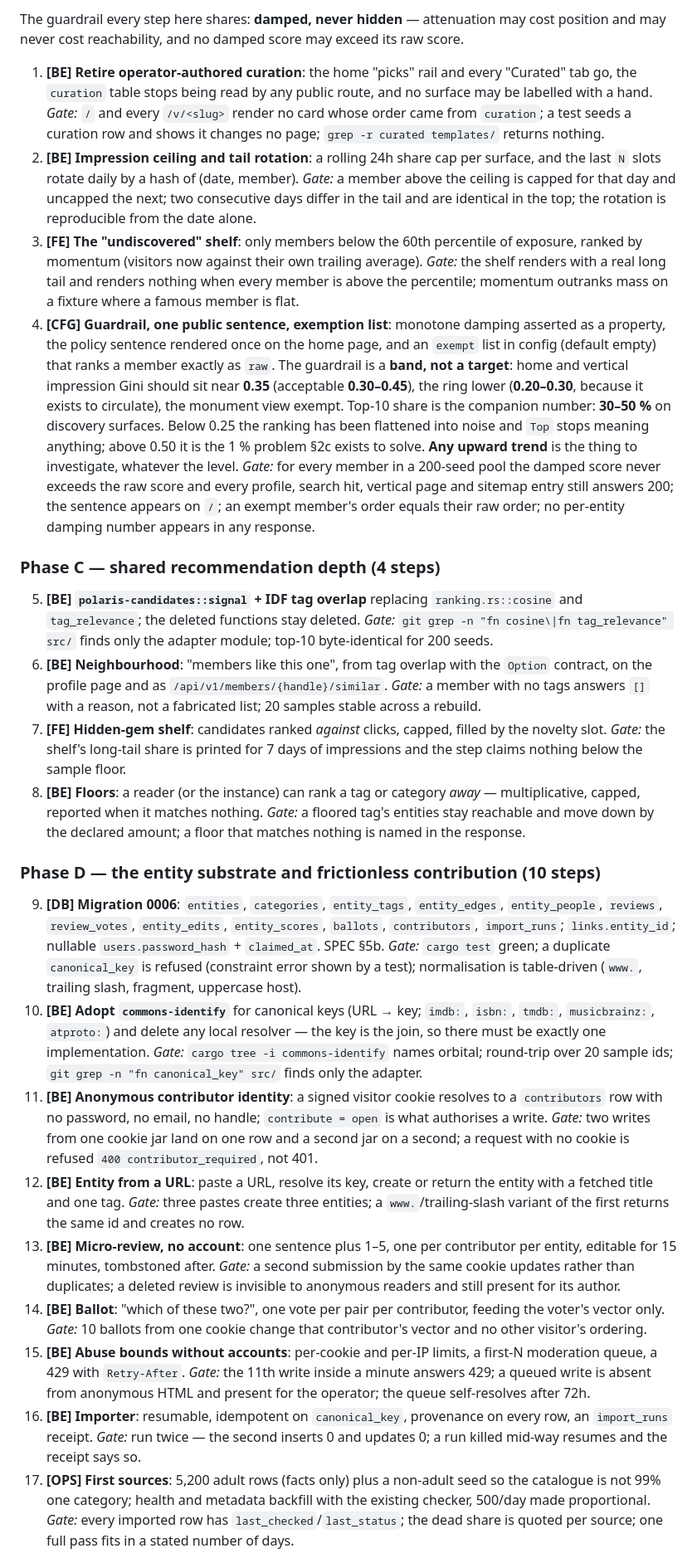
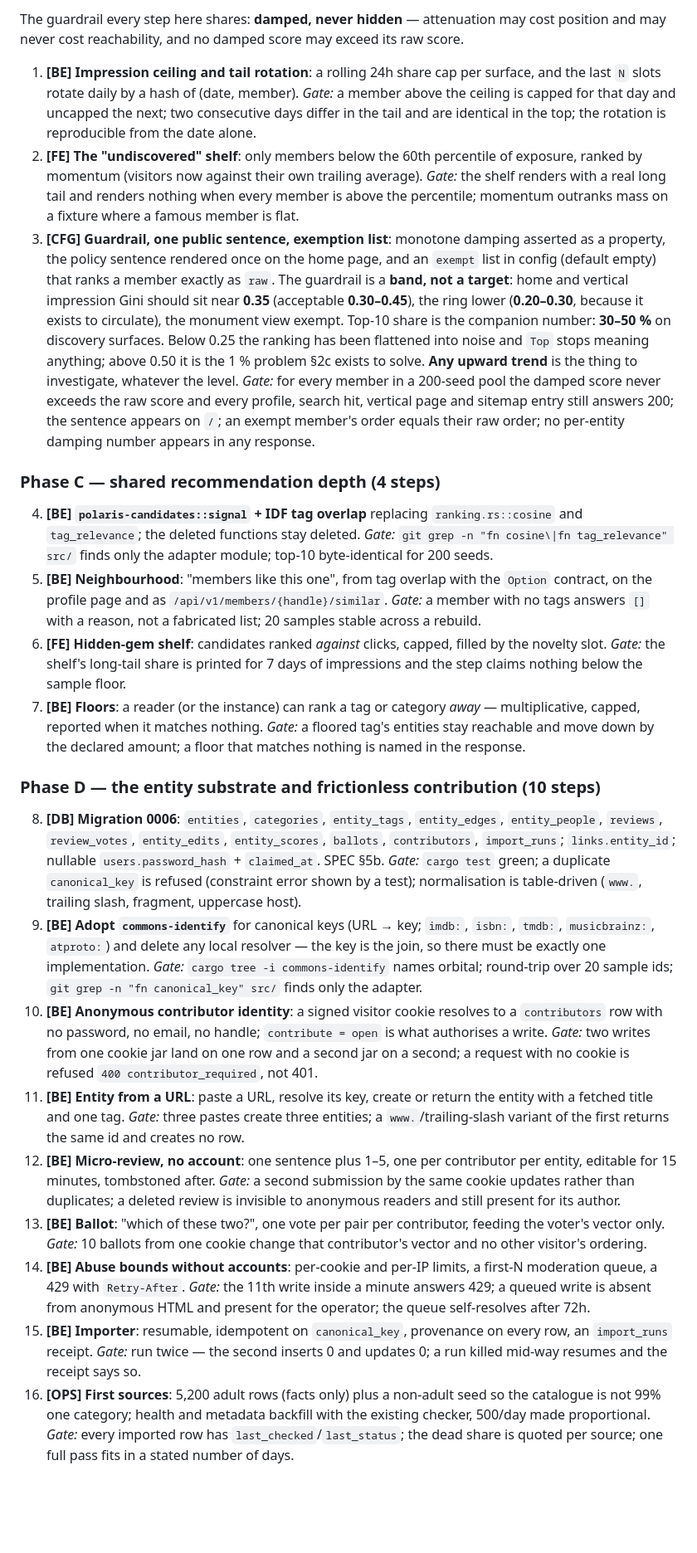
Before and after one commit to 8ullyMaguire/orbital, a Markdown page: docs/ROADMAP.md, the part around one of its changes. Shown at 83% size. Drawn GitHub-style; blank space fills up the shorter version.

Commit message:
docs: ledger — curation retired, 32 steps left

```diff
--- a/docs/ROADMAP.md
+++ b/docs/ROADMAP.md
@@ -157,19 +157,15 @@ Ideas:
 The guardrail every step here shares: **damped, never hidden** — attenuation may cost position and may
 never cost reachability, and no damped score may exceed its raw score.
 
-1. **[BE] Retire operator-authored curation**: the home "picks" rail and every "Curated" tab go, the
-   `curation` table stops being read by any public route, and no surface may be labelled with a hand.
-   *Gate:* `/` and every `/v/<slug>` render no card whose order came from `curation`; a test seeds a
-   curation row and shows it changes no page; `grep -r curated templates/` returns nothing.
-2. **[BE] Impression ceiling and tail rotation**: a rolling 24h share cap per surface, and the last `N`
+1. **[BE] Impression ceiling and tail rotation**: a rolling 24h share cap per surface, and the last `N`
    slots rotate daily by a hash of (date, member).
    *Gate:* a member above the ceiling is capped for that day and uncapped the next; two consecutive days
    differ in the tail and are identical in the top; the rotation is reproducible from the date alone.
-3. **[FE] The "undiscovered" shelf**: only members below the 60th percentile of exposure, ranked by
+2. **[FE] The "undiscovered" shelf**: only members below the 60th percentile of exposure, ranked by
    momentum (visitors now against their own trailing average).
    *Gate:* the shelf renders with a real long tail and renders nothing when every member is above the
    percentile; momentum outranks mass on a fixture where a famous member is flat.
-4. **[CFG] Guardrail, one public sentence, exemption list**: monotone damping asserted as a property, the
+3. **[CFG] Guardrail, one public sentence, exemption list**: monotone damping asserted as a property, the
    policy sentence rendered once on the home page, and an `exempt` list in config (default empty) that
    ranks a member exactly as `raw`. The guardrail is a **band, not a target**: home and vertical
    impression Gini should sit near **0.35** (acceptable **0.30–0.45**), the ring lower (**0.20–0.30**,
@@ -183,58 +179,58 @@ never cost reachability, and no damped score may exceed its raw score.
 
 ### Phase C — shared recommendation depth (4 steps)
 
-5. **[BE] `polaris-candidates::signal` + IDF tag overlap** replacing `ranking.rs::cosine` and
+4. **[BE] `polaris-candidates::signal` + IDF tag overlap** replacing `ranking.rs::cosine` and
    `tag_relevance`; the deleted functions stay deleted.
    *Gate:* `git grep -n "fn cosine\|fn tag_relevance" src/` finds only the adapter module; top-10
    byte-identical for 200 seeds.
-6. **[BE] Neighbourhood**: "members like this one", from tag overlap with the `Option` contract, on the
+5. **[BE] Neighbourhood**: "members like this one", from tag overlap with the `Option` contract, on the
    profile page and as `/api/v1/members/{handle}/similar`.
    *Gate:* a member with no tags answers `[]` with a reason, not a fabricated list; 20 samples stable
    across a rebuild.
-7. **[FE] Hidden-gem shelf**: candidates ranked *against* clicks, capped, filled by the novelty slot.
+6. **[FE] Hidden-gem shelf**: candidates ranked *against* clicks, capped, filled by the novelty slot.
    *Gate:* the shelf's long-tail share is printed for 7 days of impressions and the step claims nothing
    below the sample floor.
-8. **[BE] Floors**: a reader (or the instance) can rank a tag or category *away* — multiplicative,
+7. **[BE] Floors**: a reader (or the instance) can rank a tag or category *away* — multiplicative,
     capped, reported when it matches nothing.
     *Gate:* a floored tag's entities stay reachable and move down by the declared amount; a floor that
     matches nothing is named in the response.
 
 ### Phase D — the entity substrate and frictionless contribution (10 steps)
 
-9. **[DB] Migration 0006**: `entities`, `categories`, `entity_tags`, `entity_edges`, `entity_people`,
+8. **[DB] Migration 0006**: `entities`, `categories`, `entity_tags`, `entity_edges`, `entity_people`,
     `reviews`, `review_votes`, `entity_edits`, `entity_scores`, `ballots`, `contributors`, `import_runs`;
     `links.entity_id`; nullable `users.password_hash` + `claimed_at`. SPEC §5b.
     *Gate:* `cargo test` green; a duplicate `canonical_key` is refused (constraint error shown by a test);
     normalisation is table-driven (`www.`, trailing slash, fragment, uppercase host).
-10. **[BE] Adopt `commons-identify`** for canonical keys (URL → key; `imdb:`, `isbn:`, `tmdb:`,
+9. **[BE] Adopt `commons-identify`** for canonical keys (URL → key; `imdb:`, `isbn:`, `tmdb:`,
     `musicbrainz:`, `atproto:`) and delete any local resolver — the key is the join, so there must be
     exactly one implementation.
     *Gate:* `cargo tree -i commons-identify` names orbital; round-trip over 20 sample ids; `git grep -n
     "fn canonical_key" src/` finds only the adapter.
-11. **[BE] Anonymous contributor identity**: a signed visitor cookie resolves to a `contributors` row with
+10. **[BE] Anonymous contributor identity**: a signed visitor cookie resolves to a `contributors` row with
     no password, no email, no handle; `contribute = open` is what authorises a write.
     *Gate:* two writes from one cookie jar land on one row and a second jar on a second; a request with no
     cookie is refused `400 contributor_required`, not 401.
-12. **[BE] Entity from a URL**: paste a URL, resolve its key, create or return the entity with a fetched
+11. **[BE] Entity from a URL**: paste a URL, resolve its key, create or return the entity with a fetched
     title and one tag.
     *Gate:* three pastes create three entities; a `www.`/trailing-slash variant of the first returns the
     same id and creates no row.
-13. **[BE] Micro-review, no account**: one sentence plus 1–5, one per contributor per entity, editable for
+12. **[BE] Micro-review, no account**: one sentence plus 1–5, one per contributor per entity, editable for
     15 minutes, tombstoned after.
     *Gate:* a second submission by the same cookie updates rather than duplicates; a deleted review is
     invisible to anonymous readers and still present for its author.
-14. **[BE] Ballot**: "which of these two?", one vote per pair per contributor, feeding the voter's vector
+13. **[BE] Ballot**: "which of these two?", one vote per pair per contributor, feeding the voter's vector
     only.
     *Gate:* 10 ballots from one cookie change that contributor's vector and no other visitor's ordering.
-15. **[BE] Abuse bounds without accounts**: per-cookie and per-IP limits, a first-N moderation queue, a 429
+14. **[BE] Abuse bounds without accounts**: per-cookie and per-IP limits, a first-N moderation queue, a 429
     with `Retry-After`.
     *Gate:* the 11th write inside a minute answers 429; a queued write is absent from anonymous HTML and
     present for the operator; the queue self-resolves after 72h.
-16. **[BE] Importer**: resumable, idempotent on `canonical_key`, provenance on every row, an `import_runs`
+15. **[BE] Importer**: resumable, idempotent on `canonical_key`, provenance on every row, an `import_runs`
     receipt.
     *Gate:* run twice — the second inserts 0 and updates 0; a run killed mid-way resumes and the receipt
     says so.
-17. **[OPS] First sources**: 5,200 adult rows (facts only) plus a non-adult seed so the catalogue is not
+16. **[OPS] First sources**: 5,200 adult rows (facts only) plus a non-adult seed so the catalogue is not
     99% one category; health and metadata backfill with the existing checker, 500/day made proportional.
     *Gate:* every imported row has `last_checked`/`last_status`; the dead share is quoted per source; one
     full pass fits in a stated number of days.
```
Also changed, not shown: other parts of docs/ROADMAP.md (+33 -18 lines).
